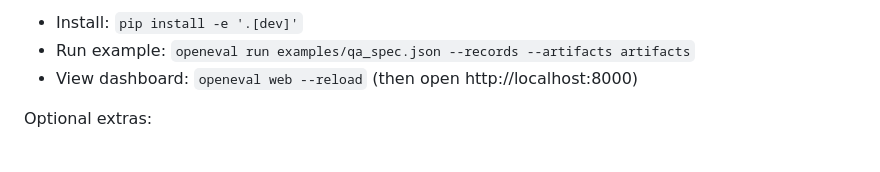
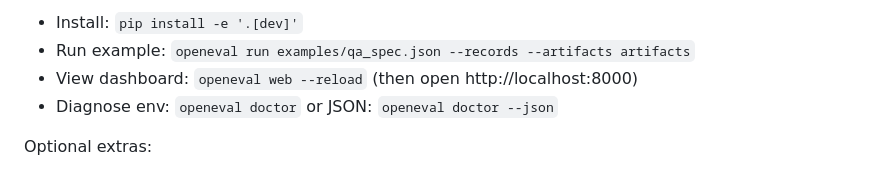
Before and after one commit to rajatsainju2025/openeval-lab, a Markdown page: README.md, the part around the change. GitHub-like rendering.

Commit message:
docs(README): mention openeval doctor and JSON mode; highlight runs collect

```diff
--- a/README.md
+++ b/README.md
@@ -14,6 +14,7 @@ Quickstart:
 - Install: `pip install -e '.[dev]'`
 - Run example: `openeval run examples/qa_spec.json --records --artifacts artifacts`
 - View dashboard: `openeval web --reload` (then open http://localhost:8000)
+ - Diagnose env: `openeval doctor` or JSON: `openeval doctor --json`
 
 Optional extras:
 - OpenAI adapter: `pip install -e '.[openai]'`
```
